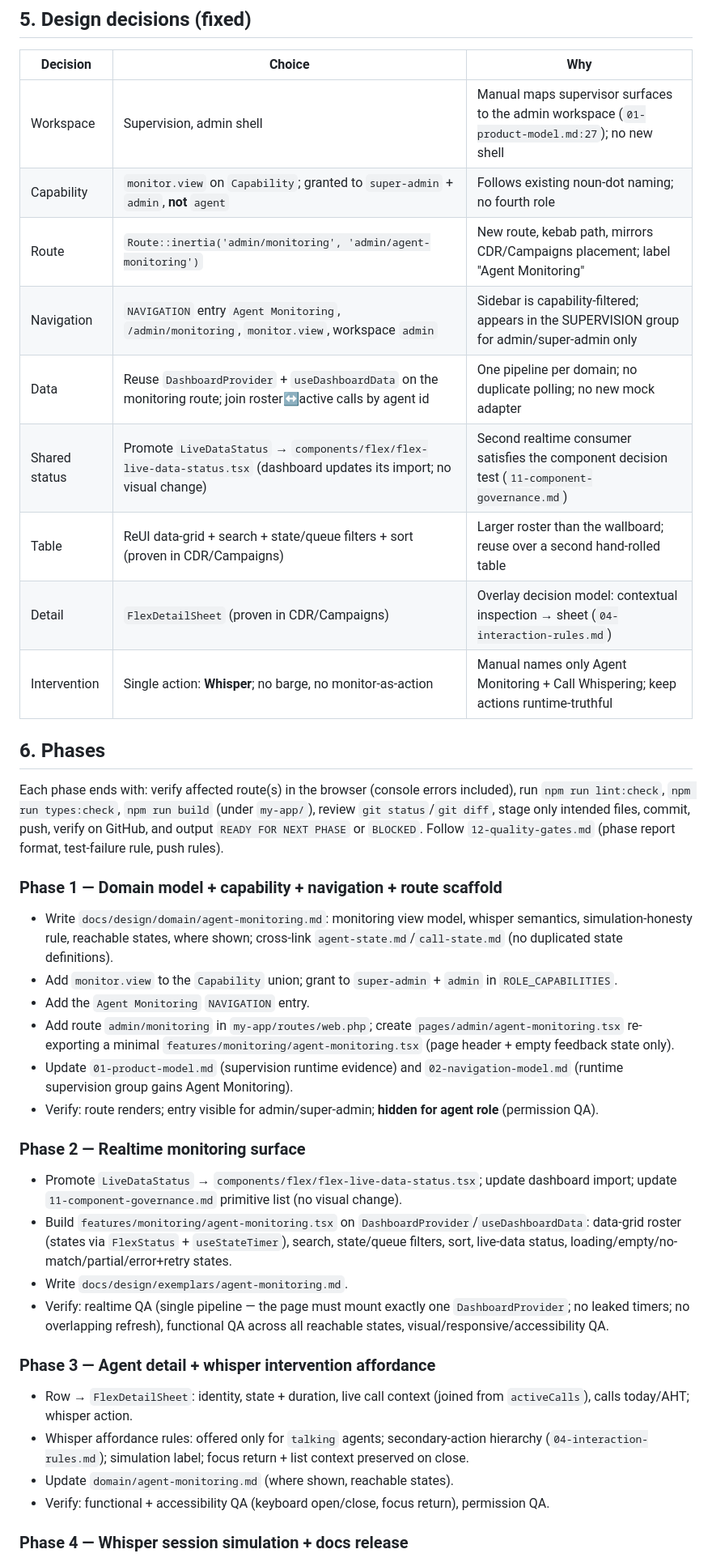
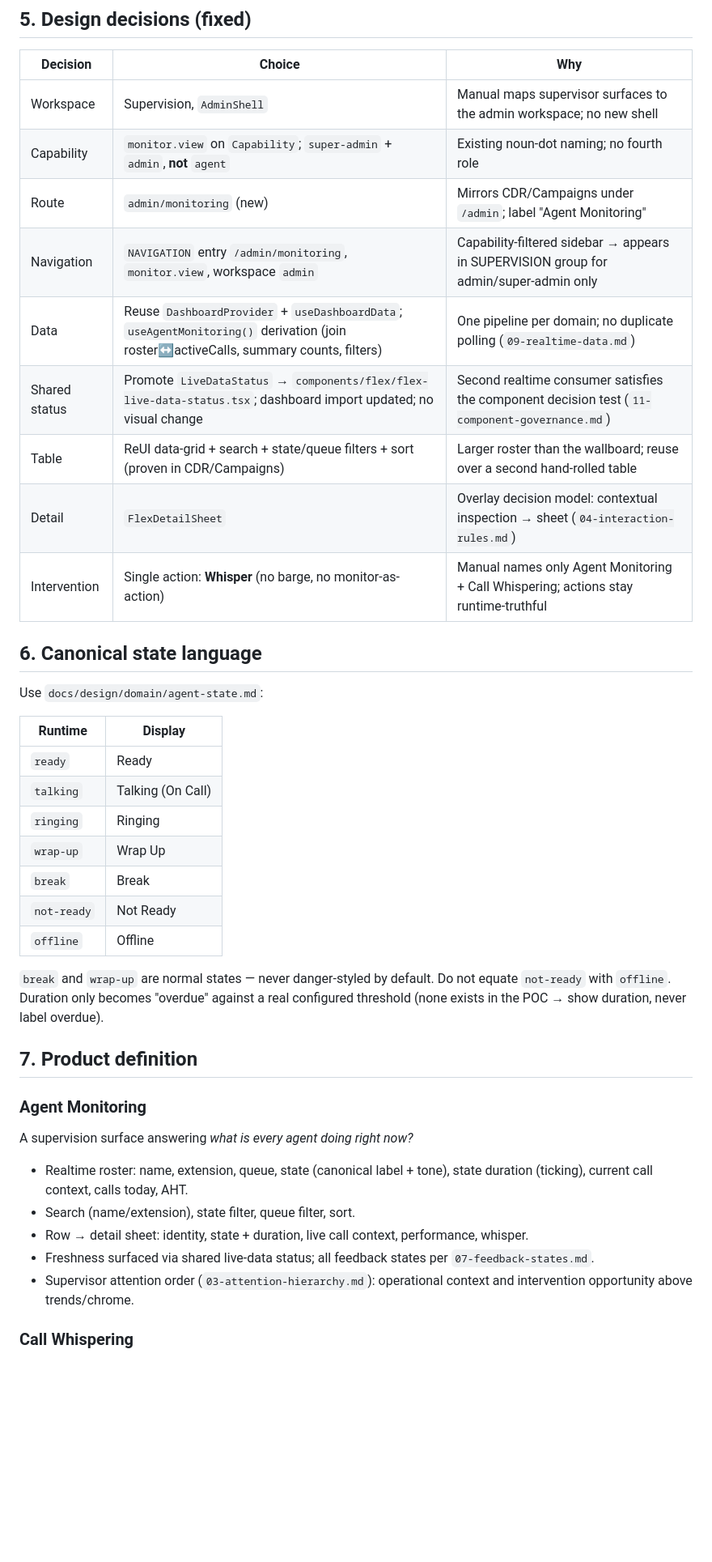
Before and after one commit to geek-commits/flex-frontend, a Markdown page: AGENT_MONITORING_PLAN.md, the part around one of its changes. Shown at 81% size. GitHub-like rendering; blank space fills up the shorter version.

```diff
--- a/AGENT_MONITORING_PLAN.md
+++ b/AGENT_MONITORING_PLAN.md
@@ -78,42 +73,43 @@ In the POC this is a **simulated** session, labeled as such everywhere it appear
 
 | Decision | Choice | Why |
 |---|---|---|
-| Workspace | Supervision, admin shell | Manual maps supervisor surfaces to the admin workspace (`01-product-model.md:27`); no new shell |
-| Capability | `monitor.view` on `Capability`; granted to `super-admin` + `admin`, **not** `agent` | Follows existing noun-dot naming; no fourth role |
-| Route | `Route::inertia('admin/monitoring', 'admin/agent-monitoring')` | New route, kebab path, mirrors CDR/Campaigns placement; label "Agent Monitoring" |
-| Navigation | `NAVIGATION` entry `Agent Monitoring`, `/admin/monitoring`, `monitor.view`, workspace `admin` | Sidebar is capability-filtered; appears in the SUPERVISION group for admin/super-admin only |
-| Data | Reuse `DashboardProvider` + `useDashboardData` on the monitoring route; join roster↔active calls by agent id | One pipeline per domain; no duplicate polling; no new mock adapter |
-| Shared status | Promote `LiveDataStatus` → `components/flex/flex-live-data-status.tsx` (dashboard updates its import; no visual change) | Second realtime consumer satisfies the component decision test (`11-component-governance.md`) |
+| Workspace | Supervision, `AdminShell` | Manual maps supervisor surfaces to the admin workspace; no new shell |
+| Capability | `monitor.view` on `Capability`; `super-admin` + `admin`, **not** `agent` | Existing noun-dot naming; no fourth role |
+| Route | `admin/monitoring` (new) | Mirrors CDR/Campaigns under `/admin`; label "Agent Monitoring" |
+| Navigation | `NAVIGATION` entry `/admin/monitoring`, `monitor.view`, workspace `admin` | Capability-filtered sidebar → appears in SUPERVISION group for admin/super-admin only |
+| Data | Reuse `DashboardProvider` + `useDashboardData`; `useAgentMonitoring()` derivation (join roster↔activeCalls, summary counts, filters) | One pipeline per domain; no duplicate polling (`09-realtime-data.md`) |
+| Shared status | Promote `LiveDataStatus` → `components/flex/flex-live-data-status.tsx`; dashboard import updated; no visual change | Second realtime consumer satisfies the component decision test (`11-component-governance.md`) |
 | Table | ReUI data-grid + search + state/queue filters + sort (proven in CDR/Campaigns) | Larger roster than the wallboard; reuse over a second hand-rolled table |
-| Detail | `FlexDetailSheet` (proven in CDR/Campaigns) | Overlay decision model: contextual inspection → sheet (`04-interaction-rules.md`) |
-| Intervention | Single action: **Whisper**; no barge, no monitor-as-action | Manual names only Agent Monitoring + Call Whispering; keep actions runtime-truthful |
+| Detail | `FlexDetailSheet` | Overlay decision model: contextual inspection → sheet (`04-interaction-rules.md`) |
+| Intervention | Single action: **Whisper** (no barge, no monitor-as-action) | Manual names only Agent Monitoring + Call Whispering; actions stay runtime-truthful |
 
-## 6. Phases
+## 6. Canonical state language
 
-Each phase ends with: verify affected route(s) in the browser (console errors included), run `npm run lint:check`, `npm run types:check`, `npm run build` (under `my-app/`), review `git status`/`git diff`, stage only intended files, commit, push, verify on GitHub, and output `READY FOR NEXT PHASE` or `BLOCKED`. Follow `12-quality-gates.md` (phase report format, test-failure rule, push rules).
+Use `docs/design/domain/agent-state.md`:
 
-### Phase 1 — Domain model + capability + navigation + route scaffold
+| Runtime | Display |
+|---|---|
+| `ready` | Ready |
+| `talking` | Talking (On Call) |
+| `ringing` | Ringing |
+| `wrap-up` | Wrap Up |
+| `break` | Break |
+| `not-ready` | Not Ready |
+| `offline` | Offline |
 
-- Write `docs/design/domain/agent-monitoring.md`: monitoring view model, whisper semantics, simulation-honesty rule, reachable states, where shown; cross-link `agent-state.md`/`call-state.md` (no duplicated state definitions).
-- Add `monitor.view` to the `Capability` union; grant to `super-admin` + `admin` in `ROLE_CAPABILITIES`.
-- Add the `Agent Monitoring` `NAVIGATION` entry.
-- Add route `admin/monitoring` in `my-app/routes/web.php`; create `pages/admin/agent-monitoring.tsx` re-exporting a minimal `features/monitoring/agent-monitoring.tsx` (page header + empty feedback state only).
-- Update `01-product-model.md` (supervision runtime evidence) and `02-navigation-model.md` (runtime supervision group gains Agent Monitoring).
-- Verify: route renders; entry visible for admin/super-admin; **hidden for agent role** (permission QA).
+`break` and `wrap-up` are normal states — never danger-styled by default. Do not equate `not-ready` with `offline`. Duration only becomes "overdue" against a real configured threshold (none exists in the POC → show duration, never label overdue).
 
-### Phase 2 — Realtime monitoring surface
+## 7. Product definition
 
-- Promote `LiveDataStatus` → `components/flex/flex-live-data-status.tsx`; update dashboard import; update `11-component-governance.md` primitive list (no visual change).
-- Build `features/monitoring/agent-monitoring.tsx` on `DashboardProvider`/`useDashboardData`: data-grid roster (states via `FlexStatus` + `useStateTimer`), search, state/queue filters, sort, live-data status, loading/empty/no-match/partial/error+retry states.
-- Write `docs/design/exemplars/agent-monitoring.md`.
-- Verify: realtime QA (single pipeline — the page must mount exactly one `DashboardProvider`; no leaked timers; no overlapping refresh), functional QA across all reachable states, visual/responsive/accessibility QA.
+### Agent Monitoring
 
-### Phase 3 — Agent detail + whisper intervention affordance
+A supervision surface answering *what is every agent doing right now?*
 
-- Row → `FlexDetailSheet`: identity, state + duration, live call context (joined from `activeCalls`), calls today/AHT; whisper action.
-- Whisper affordance rules: offered only for `talking` agents; secondary-action hierarchy (`04-interaction-rules.md`); simulation label; focus return + list context preserved on close.
-- Update `domain/agent-monitoring.md` (where shown, reachable states).
-- Verify: functional + accessibility QA (keyboard open/close, focus return), permission QA.
+- Realtime roster: name, extension, queue, state (canonical label + tone), state duration (ticking), current call context, calls today, AHT.
+- Search (name/extension), state filter, queue filter, sort.
+- Row → detail sheet: identity, state + duration, live call context, performance, whisper.
+- Freshness surfaced via shared live-data status; all feedback states per `07-feedback-states.md`.
+- Supervisor attention order (`03-attention-hierarchy.md`): operational context and intervention opportunity above trends/chrome.
 
-### Phase 4 — Whisper session simulation + docs release
+### Call Whispering
 
```
Also changed, not shown: other parts of AGENT_MONITORING_PLAN.md (+122 -78 lines).
